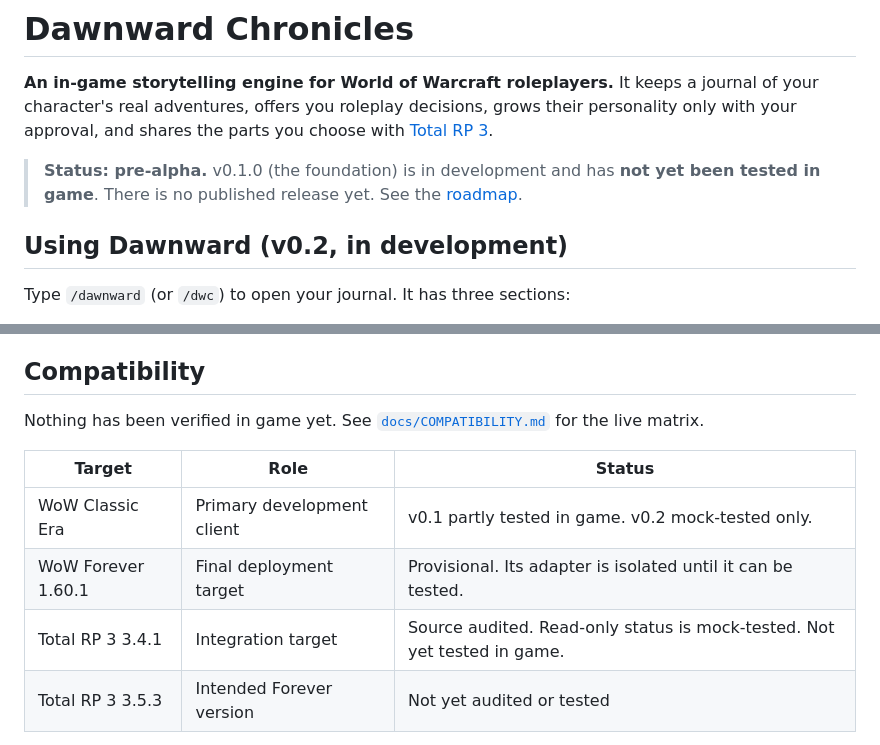
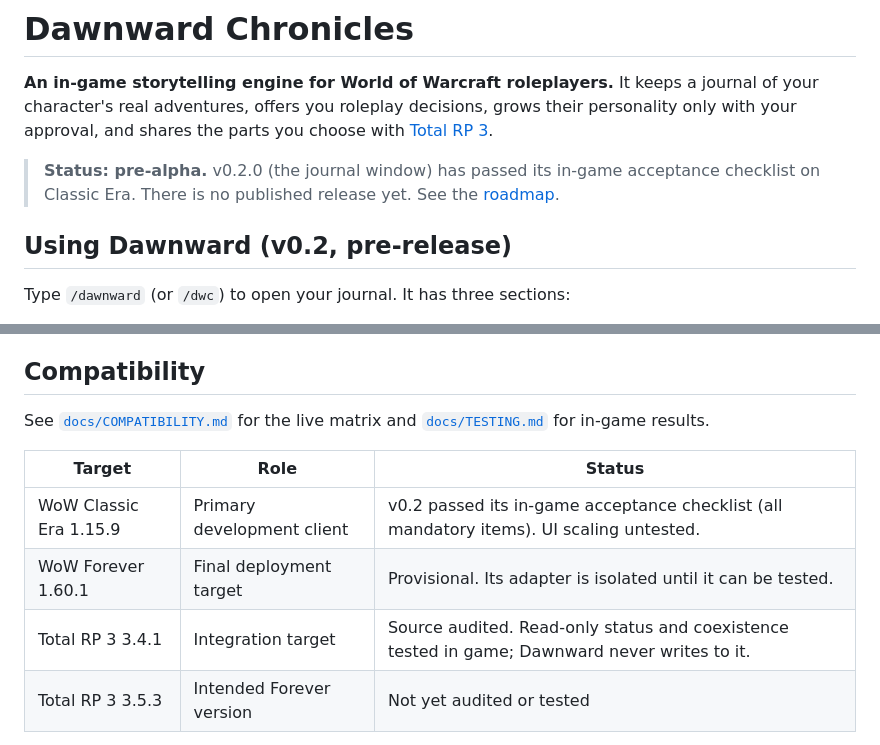
Before and after one commit to roryherriman/Dawnward-Chronicles, a Markdown page: README.md, 2 parts joined by grey strips. GitHub-like rendering.

Commit message:
Bring README status in line with v0.2 acceptance results
Co-Authored-By: Claude Opus 5.5 <noreply@anthropic.com>

```diff
--- a/README.md
+++ b/README.md
@@ -2,9 +2,9 @@
 
 **An in-game storytelling engine for World of Warcraft roleplayers.** It keeps a journal of your character's real adventures, offers you roleplay decisions, grows their personality only with your approval, and shares the parts you choose with [Total RP 3](https://github.com/Total-RP/Total-RP-3).
 
-> **Status: pre-alpha.** v0.1.0 (the foundation) is in development and has **not yet been tested in game**. There is no published release yet. See the [roadmap](#roadmap).
+> **Status: pre-alpha.** v0.2.0 (the journal window) has passed its in-game acceptance checklist on Classic Era. There is no published release yet. See the [roadmap](#roadmap).
 
-## Using Dawnward (v0.2, in development)
+## Using Dawnward (v0.2, pre-release)
 
 Type `/dawnward` (or `/dwc`) to open your journal. It has three sections:
 
@@ -56,13 +56,13 @@ Anything that deletes or replaces data asks you to add `confirm`.
 
 ## Compatibility
 
-Nothing has been verified in game yet. See [`docs/COMPATIBILITY.md`](docs/COMPATIBILITY.md) for the live matrix.
+See [`docs/COMPATIBILITY.md`](docs/COMPATIBILITY.md) for the live matrix and [`docs/TESTING.md`](docs/TESTING.md) for in-game results.
 
 | Target | Role | Status |
 |---|---|---|
-| WoW Classic Era | Primary development client | v0.1 partly tested in game. v0.2 mock-tested only. |
+| WoW Classic Era 1.15.9 | Primary development client | v0.2 passed its in-game acceptance checklist (all mandatory items). UI scaling untested. |
 | WoW Forever 1.60.1 | Final deployment target | Provisional. Its adapter is isolated until it can be tested. |
-| Total RP 3 3.4.1 | Integration target | Source audited. Read-only status is mock-tested. Not yet tested in game. |
+| Total RP 3 3.4.1 | Integration target | Source audited. Read-only status and coexistence tested in game; Dawnward never writes to it. |
 | Total RP 3 3.5.3 | Intended Forever version | Not yet audited or tested |
 
 Total RP 3 is optional. Dawnward works without it.
```
